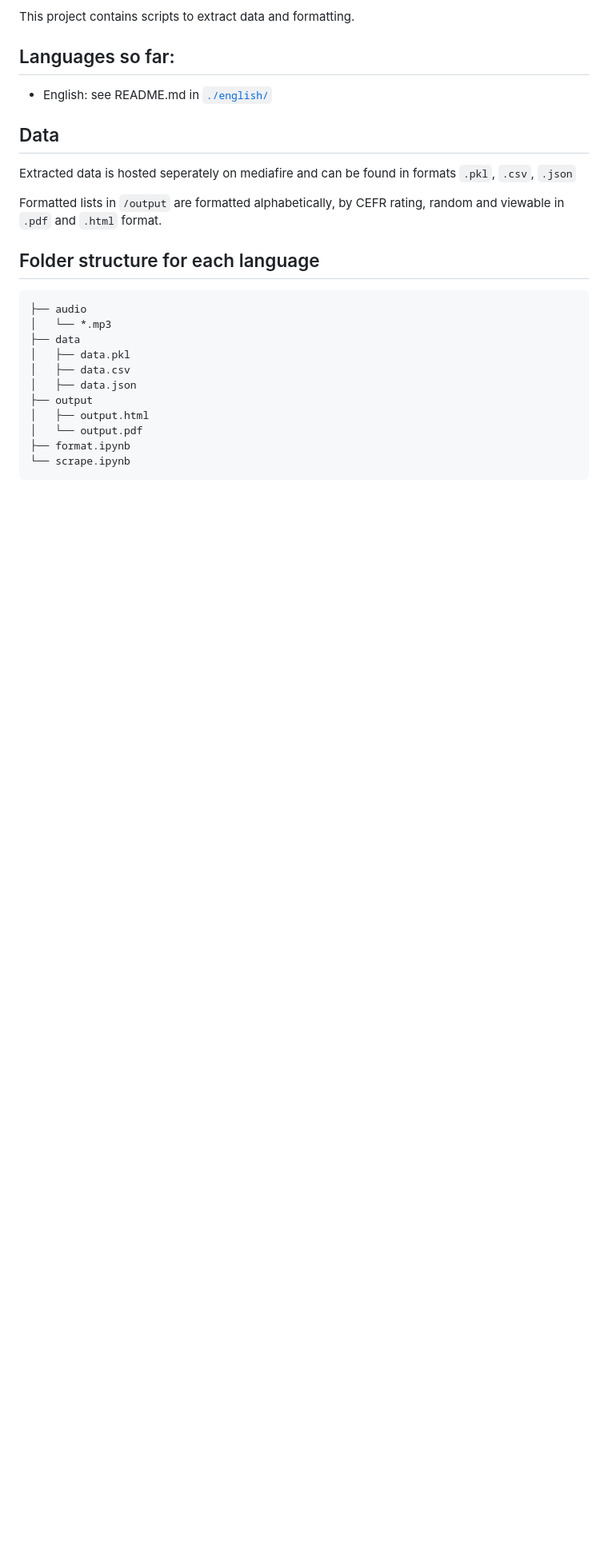
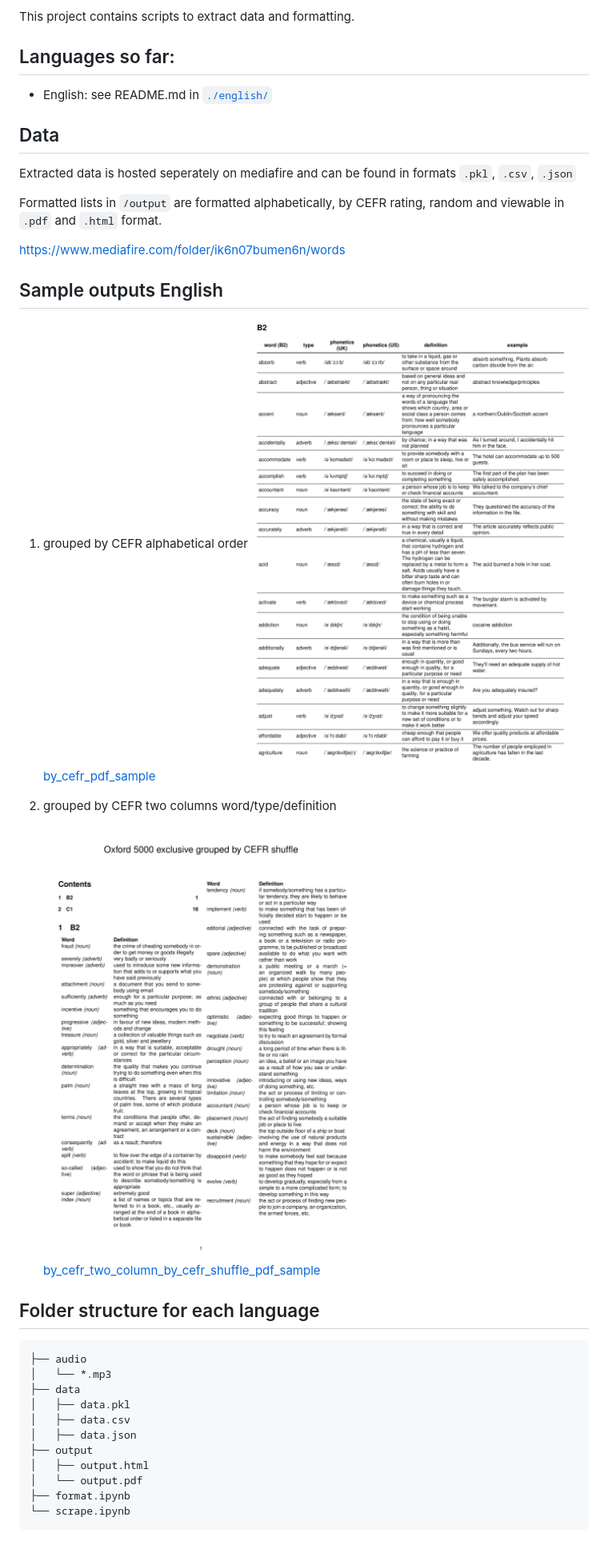
Before and after one commit to sogladev/words, a Markdown page: README.md, the part around the change. Shown: that part at 80% size. Drawn GitHub-style; pictures changed too: english/img/oxford_5000_exclusive_by_cefr_sample.jpg (added), english/img/oxford_5000_exclusive_two_column_by_cefr_shuffle_sample.jpg (added); blank space fills up the shorter version.

````diff
--- a/README.md
+++ b/README.md
@@ -22,6 +22,20 @@ found in formats `.pkl`, `.csv`, `.json`
 Formatted lists in `/output` are formatted alphabetically, by CEFR rating, random and viewable in
 `.pdf` and `.html` format.
 
+https://www.mediafire.com/folder/ik6n07bumen6n/words
+
+
+## Sample outputs English
+
+1. grouped by CEFR alphabetical order
+![by_cefr_img_sample](english/img/oxford_5000_exclusive_by_cefr_sample.jpg)
+[by_cefr_pdf_sample](english/img/oxford_5000_exclusive_by_cefr_sample.pdf)
+
+2. grouped by CEFR two columns word/type/definition
+![by_cefr_two_column_by_cefr_shuffle_img_sample](english/img/oxford_5000_exclusive_two_column_by_cefr_shuffle_sample.jpg)
+[by_cefr_two_column_by_cefr_shuffle_pdf_sample](english/img/oxford_5000_exclusive_two_column_by_cefr_shuffle_sample.pdf)
+
+
 ## Folder structure for each language
 ```
 ├── audio
````
Also changed, not shown: 11 other files.
